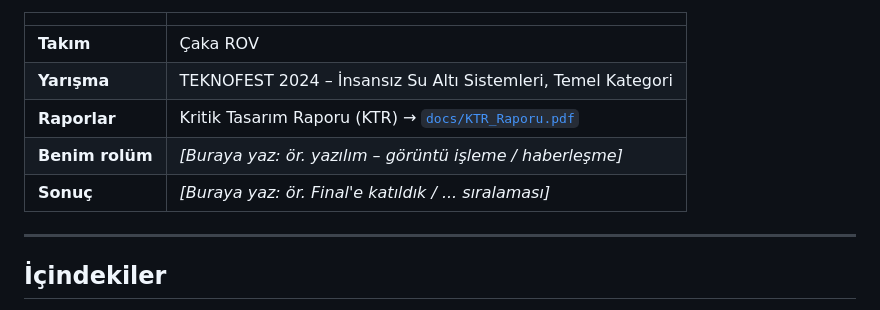
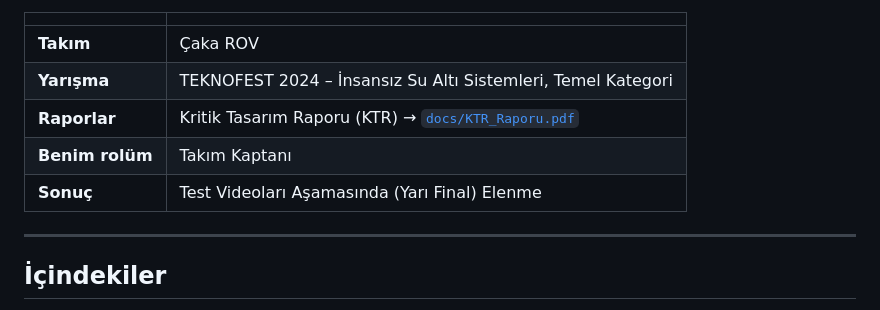
Before and after one commit to MelihKacan/ROV, a Markdown page: README.md, the part around the change. Drawn GitHub-style.

Commit message:
Update README.md
Rol ve Sonuç bilgileri eklendi

```diff
--- a/README.md
+++ b/README.md
@@ -11,8 +11,8 @@ Bu repo, aracın su üstü ile su altı arasındaki haberleşmesini (Django + RE
 | **Takım** | Çaka ROV |
 | **Yarışma** | TEKNOFEST 2024 – İnsansız Su Altı Sistemleri, Temel Kategori |
 | **Raporlar** | Kritik Tasarım Raporu (KTR) → [`docs/KTR_Raporu.pdf`](docs/KTR_Raporu.pdf) |
-| **Benim rolüm** | _[Buraya yaz: ör. yazılım – görüntü işleme / haberleşme]_ |
-| **Sonuç** | _[Buraya yaz: ör. Final'e katıldık / ... sıralaması]_ |
+| **Benim rolüm** |Takım Kaptanı|
+| **Sonuç** | Test Videoları Aşamasında (Yarı Final) Elenme |
 
 ---
 
```
